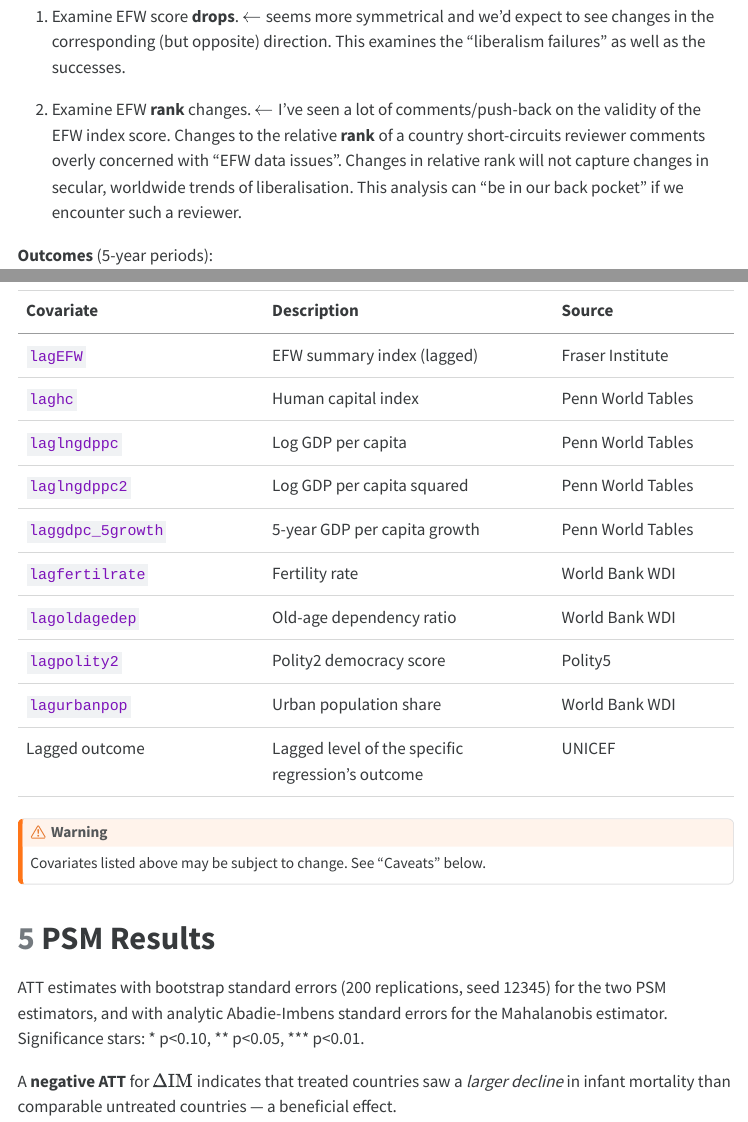
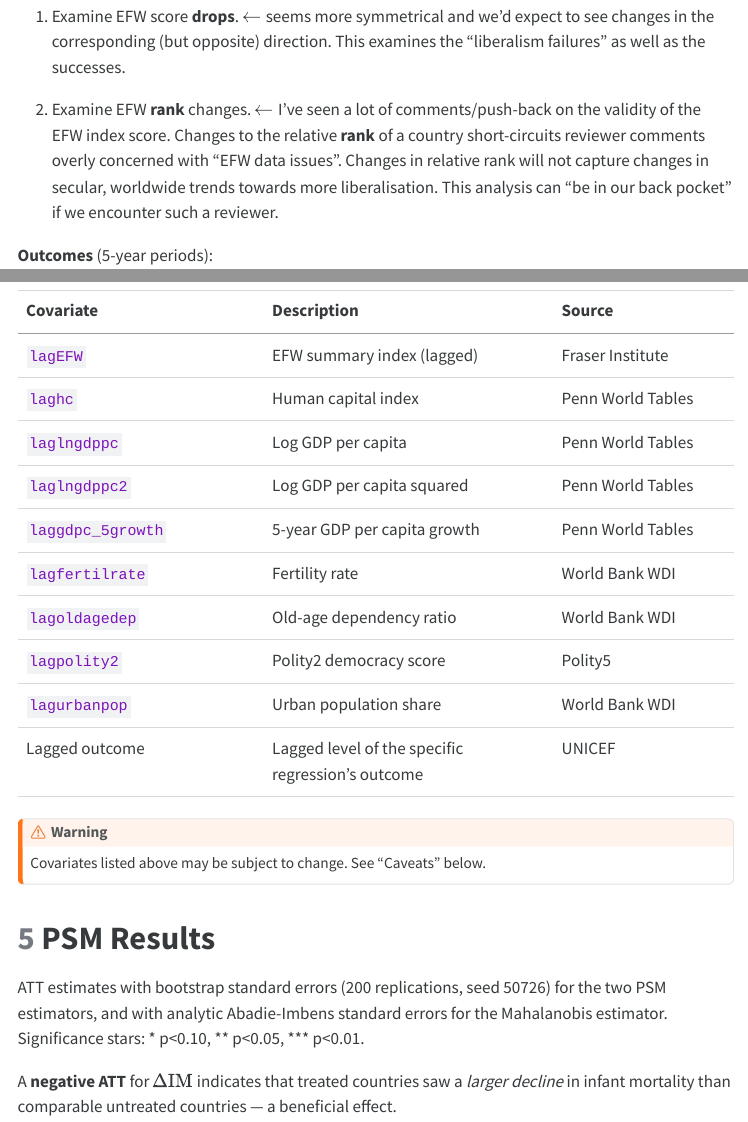
Before and after one commit to ehwilhelm/geloso-wilhelm, a Quarto document (Code/EFW IM Preliminary Analysis.qmd): the page in a window 1100 px wide, from 610 px down, and a second part further down, joined at a grey line. The pictures show the output file Code/EFW IM Preliminary Analysis.html that the author committed with the source, opened offline; menus at the side of the page are left out.

Commit message:
Update preliminary analysis

```diff
--- a/Code/EFW IM Preliminary Analysis.qmd
+++ b/Code/EFW IM Preliminary Analysis.qmd
@@ -54,7 +54,7 @@ I introduce two new methods to the "change in EFW" treatment effects that I didn
 
 1) Examine EFW score **drops**. $\leftarrow$ seems more symmetrical and we'd expect to see changes in the corresponding (but opposite) direction. This examines the "liberalism failures" as well as the successes.
 
-2) Examine EFW **rank** changes. $\leftarrow$ I've seen a lot of comments/push-back on the validity of the EFW index score. Changes to the relative **rank** of a country short-circuits reviewer comments overly concerned with "EFW data issues". Changes in relative rank will not capture changes in secular, worldwide trends of liberalisation.
+2) Examine EFW **rank** changes. $\leftarrow$ I've seen a lot of comments/push-back on the validity of the EFW index score. Changes to the relative **rank** of a country short-circuits reviewer comments overly concerned with "EFW data issues". Changes in relative rank will not capture changes in secular, worldwide trends towards more liberalisation.
 This analysis can "be in our back pocket" if we encounter such a reviewer.
 
 
@@ -229,7 +229,7 @@ Covariates listed above may be subject to change. See "Caveats" below.
 # PSM Results
 
 ATT estimates with bootstrap standard errors (200 replications, seed
-12345) for the two PSM estimators, and with analytic Abadie-Imbens
+50726) for the two PSM estimators, and with analytic Abadie-Imbens
 standard errors for the Mahalanobis estimator. Significance stars:
 \* p<0.10, \*\* p<0.05, \*\*\* p<0.01.
 
```
Also changed, not shown: Code/EFW IM Preliminary Analysis.html.
